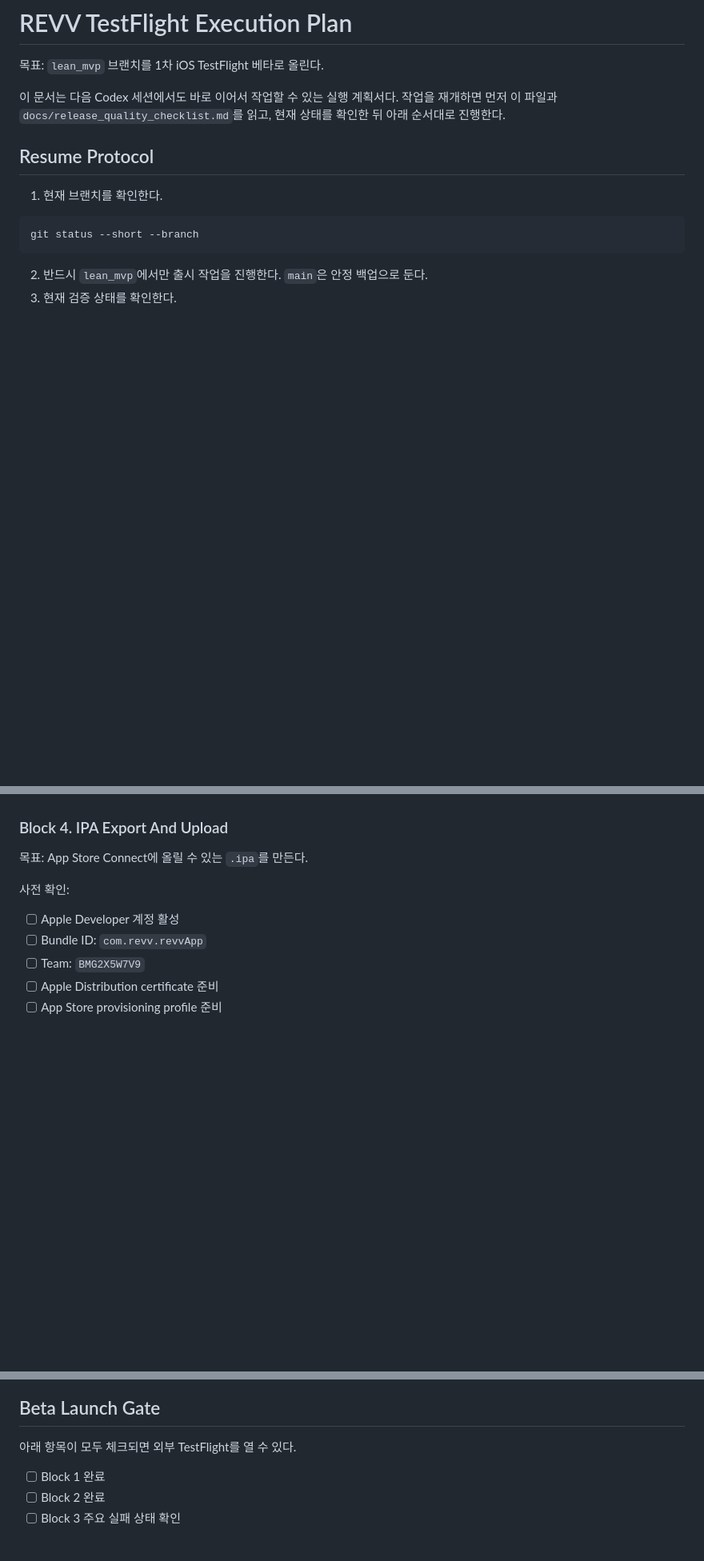
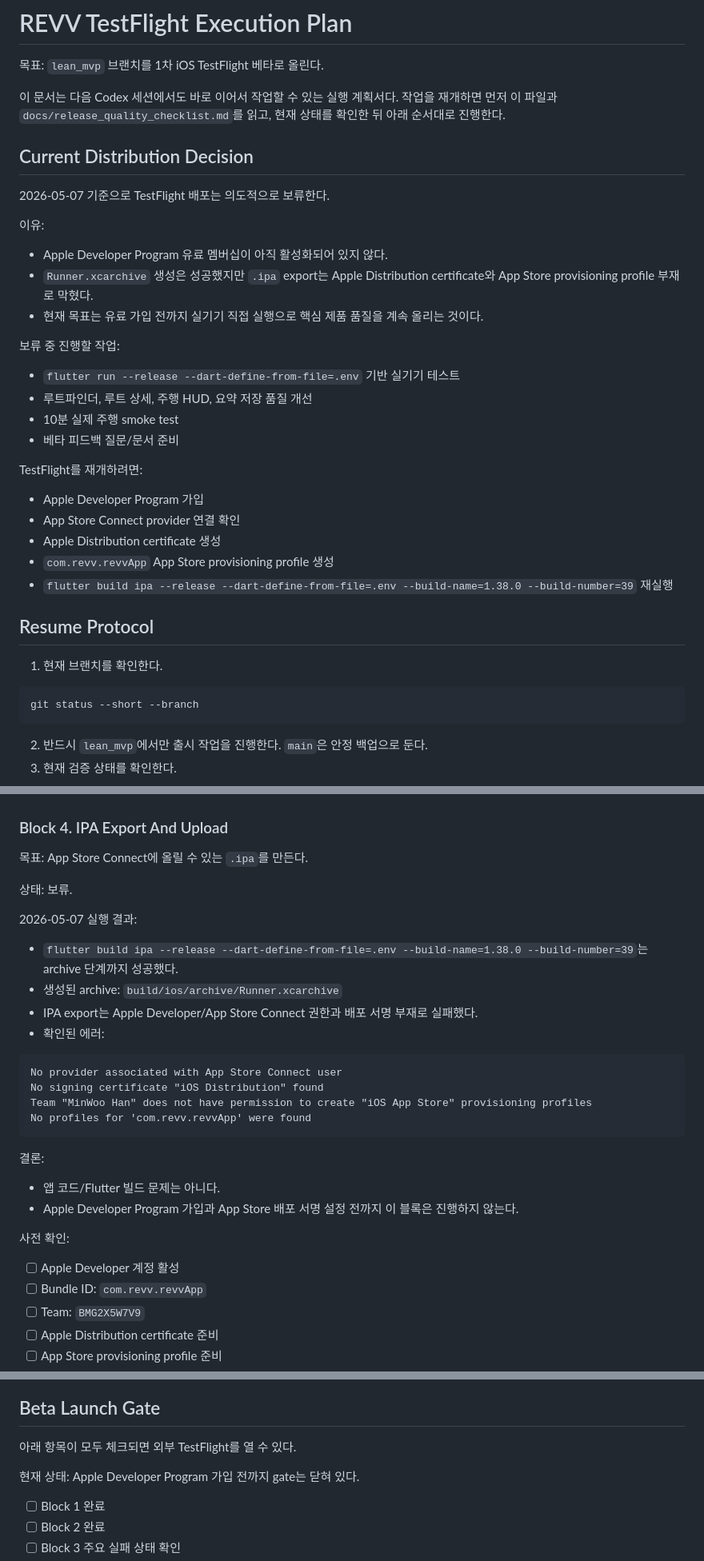
Before and after one commit to gksalsdn1234/revv-app, a Markdown page: docs/testflight_execution_plan.md, 3 parts joined by grey strips. Shown at 80% size. GitHub-like rendering; blank space fills up the shorter version.

Commit message:
Document TestFlight distribution pause

````diff
--- a/docs/testflight_execution_plan.md
+++ b/docs/testflight_execution_plan.md
@@ -3,6 +3,31 @@
 목표: `lean_mvp` 브랜치를 1차 iOS TestFlight 베타로 올린다.
 
 이 문서는 다음 Codex 세션에서도 바로 이어서 작업할 수 있는 실행 계획서다. 작업을 재개하면 먼저 이 파일과 `docs/release_quality_checklist.md`를 읽고, 현재 상태를 확인한 뒤 아래 순서대로 진행한다.
+
+## Current Distribution Decision
+
+2026-05-07 기준으로 TestFlight 배포는 의도적으로 보류한다.
+
+이유:
+
+- Apple Developer Program 유료 멤버십이 아직 활성화되어 있지 않다.
+- `Runner.xcarchive` 생성은 성공했지만 `.ipa` export는 Apple Distribution certificate와 App Store provisioning profile 부재로 막혔다.
+- 현재 목표는 유료 가입 전까지 실기기 직접 실행으로 핵심 제품 품질을 계속 올리는 것이다.
+
+보류 중 진행할 작업:
+
+- `flutter run --release --dart-define-from-file=.env` 기반 실기기 테스트
+- 루트파인더, 루트 상세, 주행 HUD, 요약 저장 품질 개선
+- 10분 실제 주행 smoke test
+- 베타 피드백 질문/문서 준비
+
+TestFlight를 재개하려면:
+
+- Apple Developer Program 가입
+- App Store Connect provider 연결 확인
+- Apple Distribution certificate 생성
+- `com.revv.revvApp` App Store provisioning profile 생성
+- `flutter build ipa --release --dart-define-from-file=.env --build-name=1.38.0 --build-number=39` 재실행
 
 ## Resume Protocol
 
@@ -167,6 +192,27 @@ flutter run --release --dart-define-from-file=.env -d 00008120-000621623E90A01E
 
 목표: App Store Connect에 올릴 수 있는 `.ipa`를 만든다.
 
+상태: 보류.
+
+2026-05-07 실행 결과:
+
+- `flutter build ipa --release --dart-define-from-file=.env --build-name=1.38.0 --build-number=39`는 archive 단계까지 성공했다.
+- 생성된 archive: `build/ios/archive/Runner.xcarchive`
+- IPA export는 Apple Developer/App Store Connect 권한과 배포 서명 부재로 실패했다.
+- 확인된 에러:
+
+```text
+No provider associated with App Store Connect user
+No signing certificate "iOS Distribution" found
+Team "MinWoo Han" does not have permission to create "iOS App Store" provisioning profiles
+No profiles for 'com.revv.revvApp' were found
+```
+
+결론:
+
+- 앱 코드/Flutter 빌드 문제는 아니다.
+- Apple Developer Program 가입과 App Store 배포 서명 설정 전까지 이 블록은 진행하지 않는다.
+
 사전 확인:
 
 - [ ] Apple Developer 계정 활성
@@ -276,6 +322,8 @@ Privacy 답변 기준:
 
 아래 항목이 모두 체크되면 외부 TestFlight를 열 수 있다.
 
+현재 상태: Apple Developer Program 가입 전까지 gate는 닫혀 있다.
+
 - [ ] Block 1 완료
 - [ ] Block 2 완료
 - [ ] Block 3 주요 실패 상태 확인
````
Also changed, not shown: other parts of docs/testflight_execution_plan.md (+9 -10 lines), docs/release_quality_checklist.md (+9 -3 lines).
